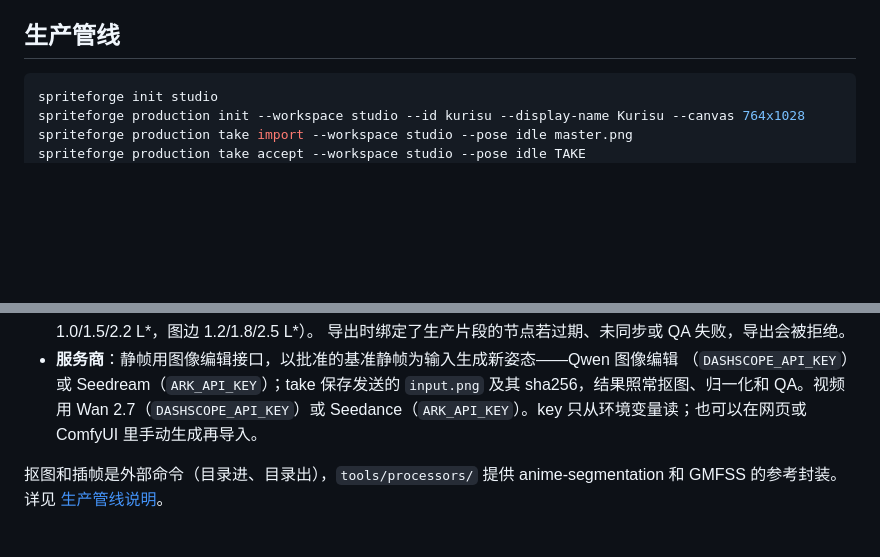
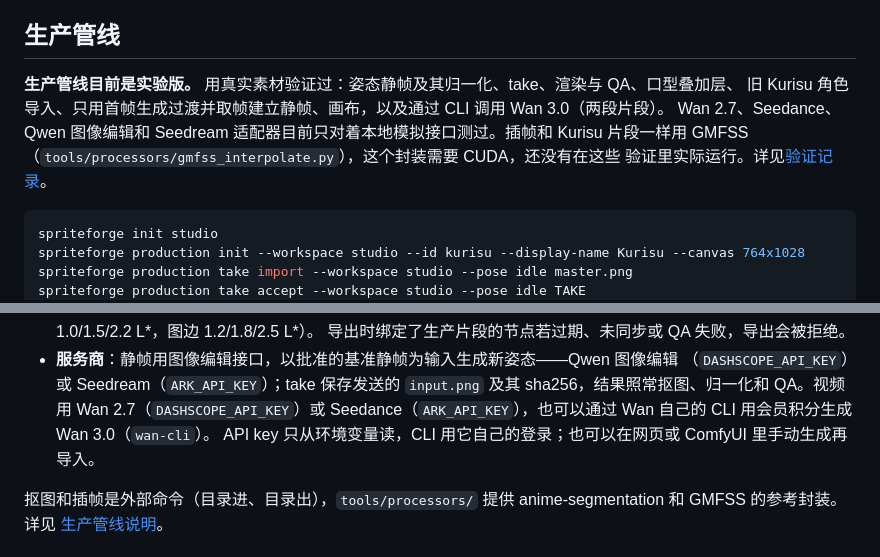
Before and after one commit to Code-Amadeus/Amadeus-SpriteForge, a Markdown page: docs/README.zh-CN.md, 2 parts joined by grey strips. GitHub-like rendering; blank space fills up the shorter version.

````diff
--- a/docs/README.zh-CN.md
+++ b/docs/README.zh-CN.md
@@ -48,6 +48,12 @@ Amadeus 继续负责语义 intent、说话状态、嘴部振幅、呈现优先
 
 ## 生产管线
 
+**生产管线目前是实验版。** 用真实素材验证过：姿态静帧及其归一化、take、渲染与 QA、口型叠加层、
+旧 Kurisu 角色导入、只用首帧生成过渡并取帧建立静帧、画布，以及通过 CLI 调用 Wan 3.0（两段片段）。
+Wan 2.7、Seedance、Qwen 图像编辑和 Seedream 适配器目前只对着本地模拟接口测过。插帧和 Kurisu
+片段一样用 GMFSS（`tools/processors/gmfss_interpolate.py`），这个封装需要 CUDA，还没有在这些
+验证里实际运行。详见[验证记录](validation.md)。
+
 ```powershell
 spriteforge init studio
 spriteforge production init --workspace studio --id kurisu --display-name Kurisu --canvas 764x1028
@@ -85,7 +91,8 @@ Guide 按钮里有中英文的分步说明。哪个片段什么时候播放，
 - **服务商**：静帧用图像编辑接口，以批准的基准静帧为输入生成新姿态——Qwen 图像编辑
   （`DASHSCOPE_API_KEY`）或 Seedream（`ARK_API_KEY`）；take 保存发送的 `input.png`
   及其 sha256，结果照常抠图、归一化和 QA。视频用 Wan 2.7（`DASHSCOPE_API_KEY`）或
-  Seedance（`ARK_API_KEY`）。key 只从环境变量读；也可以在网页或 ComfyUI 里手动生成再导入。
+  Seedance（`ARK_API_KEY`），也可以通过 Wan 自己的 CLI 用会员积分生成 Wan 3.0（`wan-cli`）。
+  API key 只从环境变量读，CLI 用它自己的登录；也可以在网页或 ComfyUI 里手动生成再导入。
 
 抠图和插帧是外部命令（目录进、目录出），`tools/processors/` 提供 anime-segmentation 和
 GMFSS 的参考封装。详见 [生产管线说明](production.md)。
````
Also changed, not shown: README.md (+11 -2 lines).
